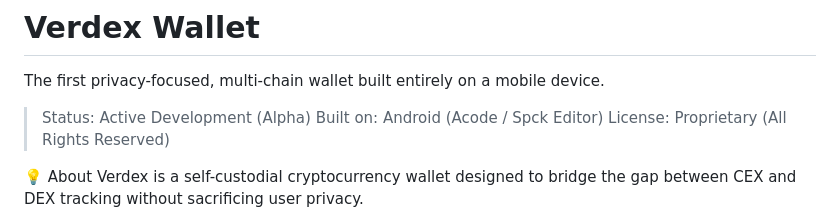
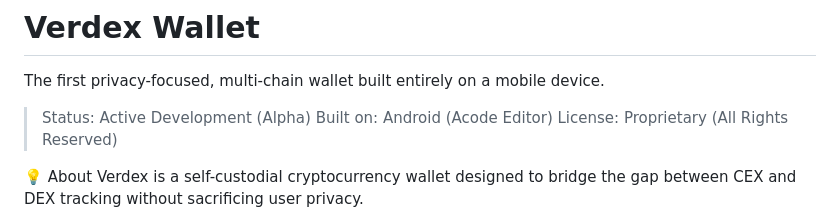
Before and after one commit to VerdexWallet/Verdex-Wallet-, a Markdown page: README.md, the part around the change. Drawn GitHub-style.

```diff
--- a/README.md
+++ b/README.md
@@ -3,7 +3,7 @@
 The first privacy-focused, multi-chain wallet built entirely on a mobile device.
 
 > Status: Active Development (Alpha)
-> Built on: Android (Acode / Spck Editor)
+> Built on: Android (Acode Editor)
 > License: Proprietary (All Rights Reserved)
 
 💡 About
```
